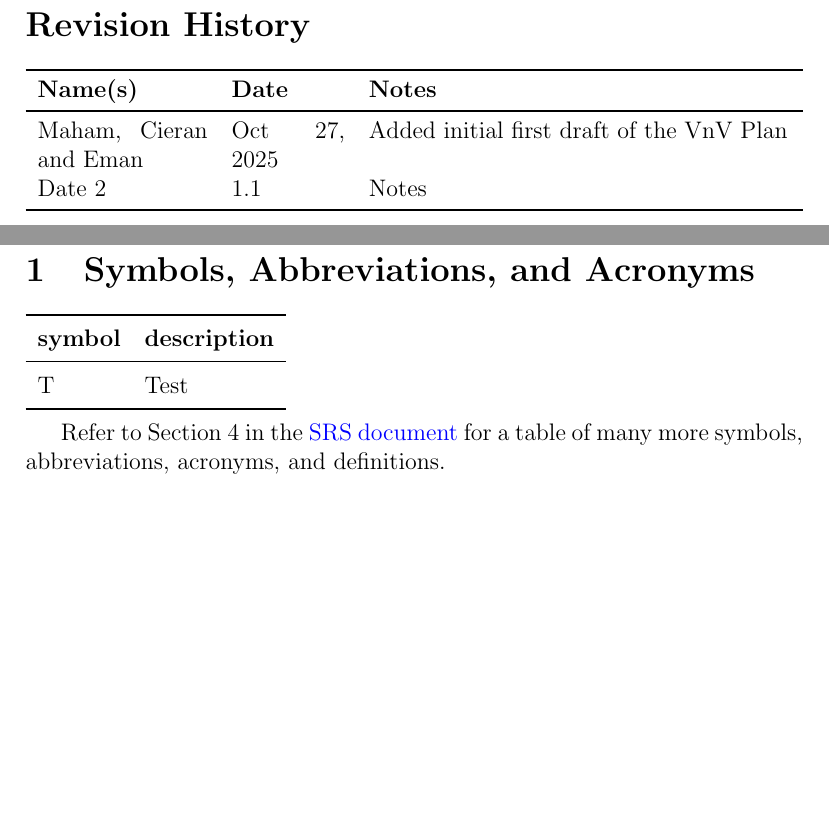
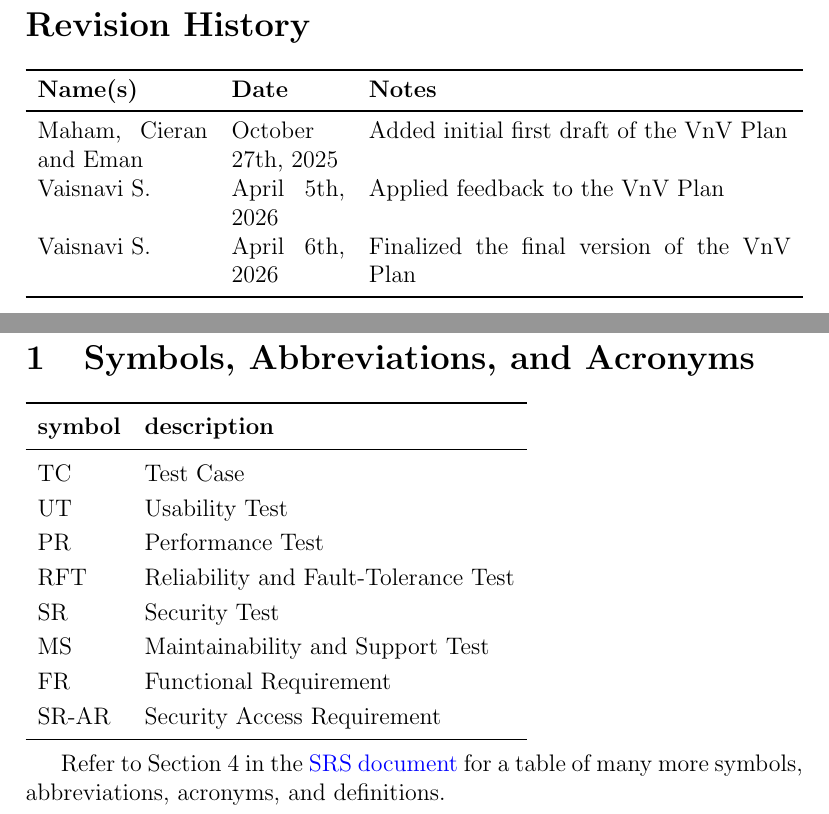
Before and after one commit to M9Huynh/technically-functional, a LaTeX document (docs/VnVPlan/VnVPlan.tex): two parts of pages 2 and 5 of 53, joined at a grey line, cut so that both start at the same text, the shorter picture padded with empty space. Compiled offline with pdfLaTeX.

Commit message:
add rev dates

```diff
--- a/docs/VnVPlan/VnVPlan.tex
+++ b/docs/VnVPlan/VnVPlan.tex
@@ -33,8 +33,9 @@
 \begin{tabularx}{\textwidth}{p{3cm}p{2cm}X}
 \toprule {\bf Name(s)} & {\bf Date} & {\bf Notes}\\
 \midrule
-Maham, Cieran and Eman & Oct 27, 2025 & Added initial first draft of the VnV Plan\\
-Date 2 & 1.1 & Notes\\
+Maham, Cieran and Eman & October 27th, 2025 & Added initial first draft of the VnV Plan\\
+Vaisnavi S. & April 5th, 2026 & Applied feedback to the VnV Plan\\
+Vaisnavi S. & April 6th, 2026 & Finalized the final version of the VnV Plan\\
 \bottomrule
 \end{tabularx}
 
@@ -55,7 +56,14 @@ Date 2 & 1.1 & Notes\\
   \toprule
   \textbf{symbol} & \textbf{description}\\
   \midrule
-  T & Test\\
+  TC & Test Case\\
+  UT & Usability Test\\
+  PR & Performance Test\\
+  RFT & Reliability and Fault-Tolerance Test\\
+  SR & Security Test\\
+  MS & Maintainability and Support Test\\
+  FR & Functional Requirement\\
+  SR-AR & Security Access Requirement\\
   \bottomrule
 \end{tabular}\\
 
```
Also changed, not shown: docs/VnVReport/VnVReport.tex (+4 -4 lines), docs/VnVPlan/VnVPlan.pdf, docs/VnVReport/VnVReport.pdf.
